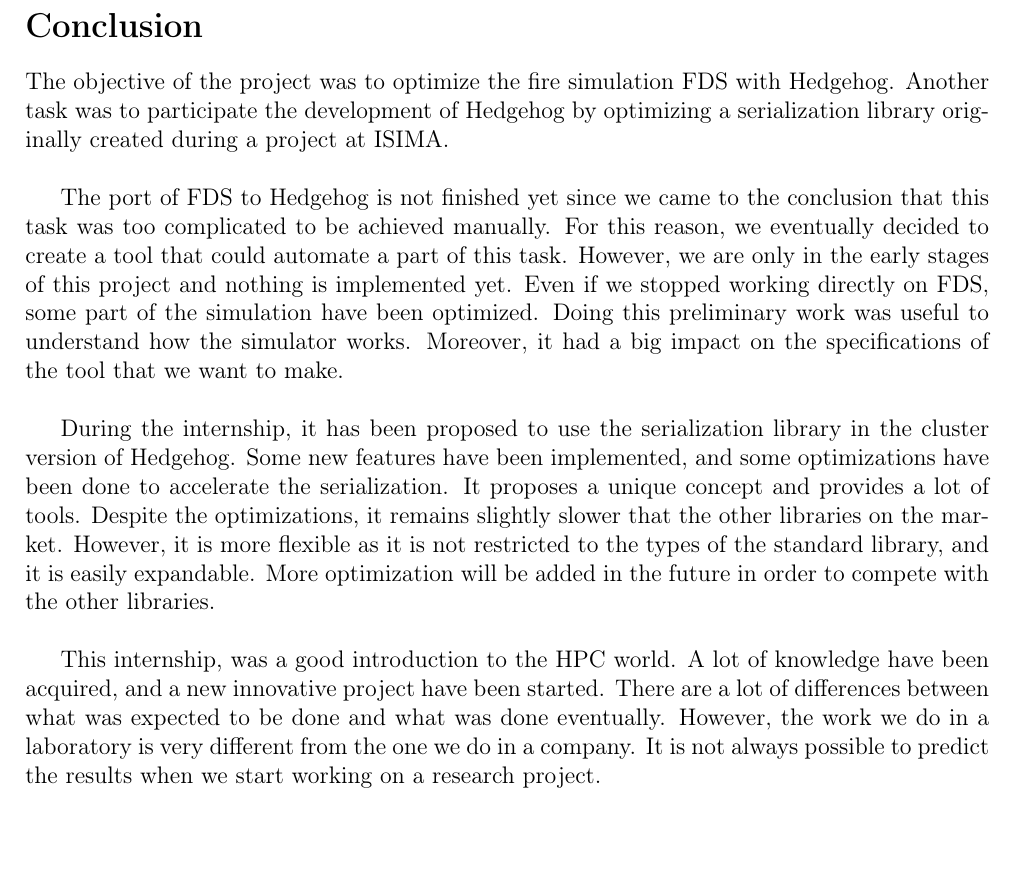
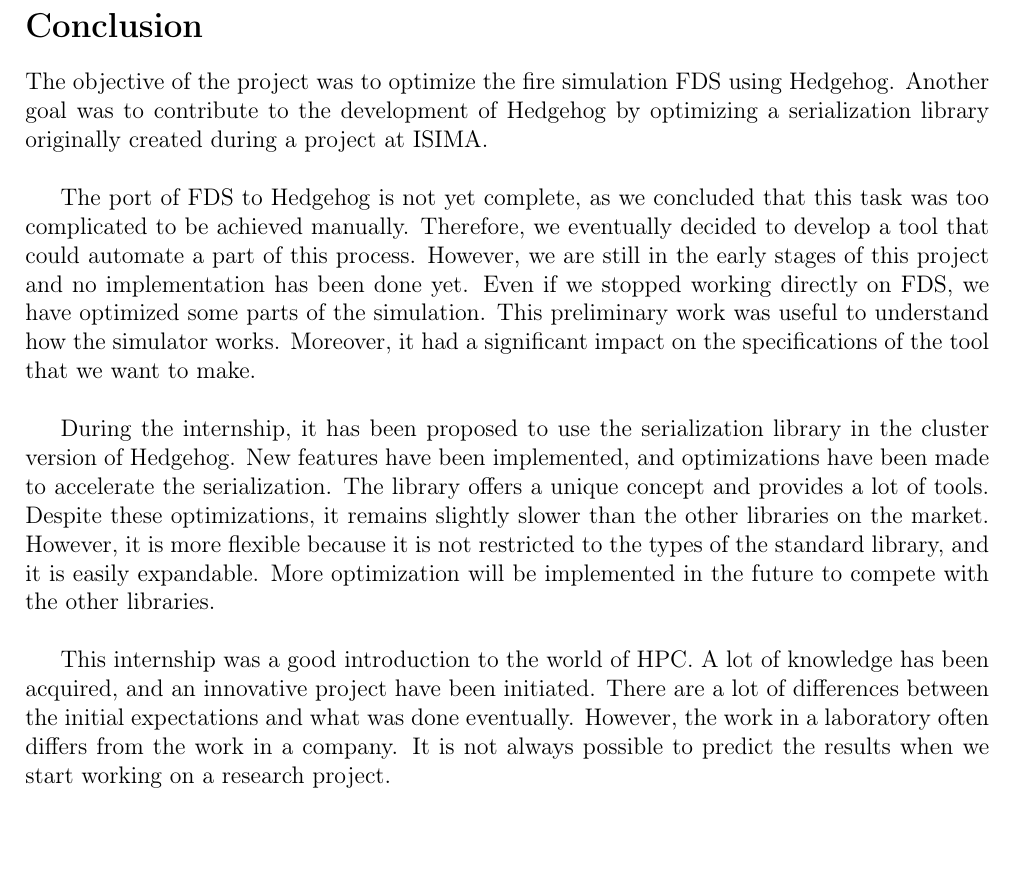
Before and after one commit to drfailer/report-internship-zz3, a LaTeX document (main.tex, which reads sections/part3/conclusion.tex): part of page 50 of 53, cut so that both start at the same text. Compiled offline with pdfLaTeX.

Commit message:
proofread conclusion

```diff
--- a/sections/part3/conclusion.tex
+++ b/sections/part3/conclusion.tex
@@ -5,35 +5,35 @@
 \newpage
 \section*{Conclusion}
 
-The objective of the project was to optimize the fire simulation \gls{fds} with
-\gls{hh}. Another task was to participate the development of \gls{hh} by
+The objective of the project was to optimize the fire simulation \gls{fds} using
+\gls{hh}. Another goal was to contribute to the development of \gls{hh} by
 optimizing a serialization library originally created during a project at
 ISIMA.\\
 
-The port of \gls{fds} to \gls{hh} is not finished yet since we came to the
-conclusion that this task was too complicated to be achieved manually. For this
-reason, we eventually decided to create a tool that could automate a part of
-this task. However, we are only in the early stages of this project and nothing
-is implemented yet. Even if we stopped working directly on \gls{fds}, some part
-of the simulation have been optimized. Doing this preliminary work was useful to
-understand how the simulator works. Moreover, it had a big impact on the
-specifications of the tool that we want to make.\\
+The port of \gls{fds} to \gls{hh} is not yet complete, as we concluded that this
+task was too complicated to be achieved manually. Therefore, we eventually
+decided to develop a tool that could automate a part of this process. However,
+we are still in the early stages of this project and no implementation has been
+done yet. Even if we stopped working directly on \gls{fds}, we have optimized
+some parts of the simulation. This preliminary work was useful to understand how
+the simulator works. Moreover, it had a significant impact on the specifications
+of the tool that we want to make.\\
 
 During the internship, it has been proposed to use the serialization library in
-the cluster version of \gls{hh}. Some new features have been implemented, and
-some optimizations have been done to accelerate the serialization. It proposes a
-unique concept and provides a lot of tools. Despite the optimizations, it
-remains slightly slower that the other libraries on the market. However, it is
-more flexible as it is not restricted to the types of the standard library, and
-it is easily expandable. More optimization will be added in the future in order
+the cluster version of \gls{hh}. New features have been implemented, and
+optimizations have been made to accelerate the serialization. The library offers
+a unique concept and provides a lot of tools. Despite these optimizations, it
+remains slightly slower than the other libraries on the market. However, it is
+more flexible because it is not restricted to the types of the standard library,
+and it is easily expandable. More optimization will be implemented in the future
 to compete with the other libraries.\\
 
-This internship, was a good introduction to the \gls{hpc} world. A lot of
-knowledge have been acquired, and a new innovative project have been started.
-There are a lot of differences between what was expected to be done and what was
-done eventually. However, the work we do in a laboratory is very different from
-the one we do in a company. It is not always possible to predict the results
-when we start working on a research project.
+This internship was a good introduction to the world of \gls{hpc}. A lot of
+knowledge has been acquired, and an innovative project have been initiated.
+There are a lot of differences between the initial expectations and what was
+done eventually. However, the work in a laboratory often differs from the work
+in a company. It is not always possible to predict the results when we start
+working on a research project.
 
 \addcontentsline{toc}{section}{\protect\numberline{}Conclusion}
 \label{lastPage}
```
